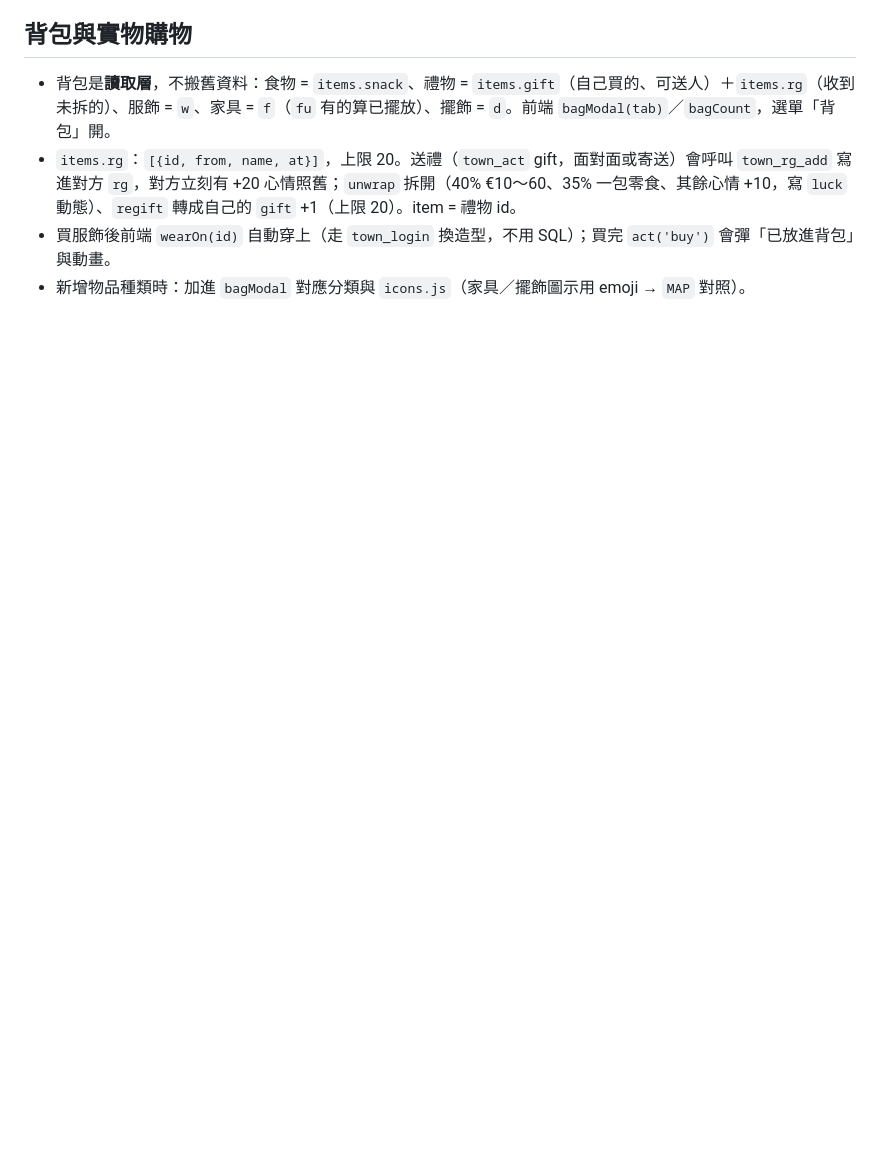
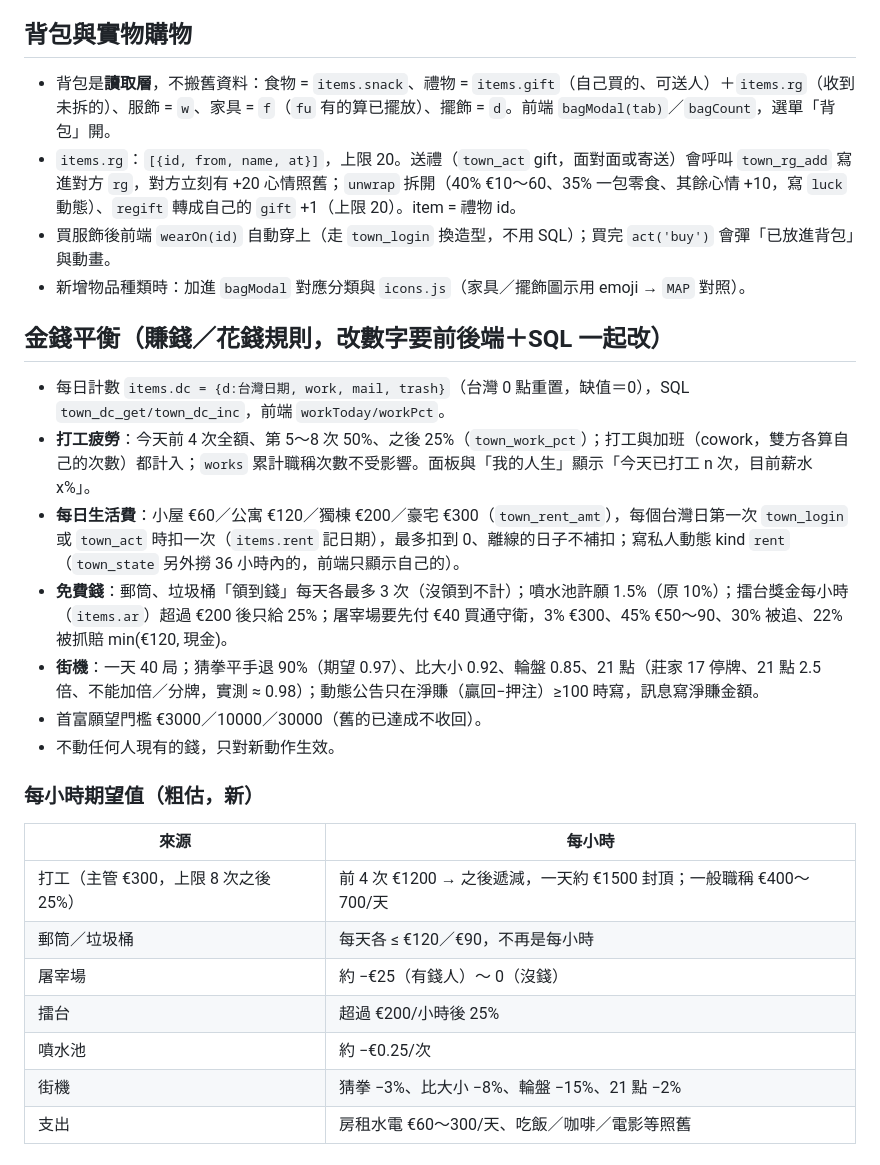
Before and after one commit to jackycheung0408/life-simulator, a Markdown page: CLAUDE.md, the part around the change. GitHub-like rendering; blank space fills up the shorter version.

Commit message:
CLAUDE.md：金錢平衡規則與期望值表
Co-Authored-By: Claude Sonnet 5.5 <noreply@anthropic.com>

```diff
--- a/CLAUDE.md
+++ b/CLAUDE.md
@@ -112,3 +112,23 @@
 - `items.rg`：`[{id, from, name, at}]`，上限 20。送禮（`town_act` gift，面對面或寄送）會呼叫 `town_rg_add` 寫進對方 `rg`，對方立刻有 +20 心情照舊；`unwrap` 拆開（40% €10～60、35% 一包零食、其餘心情 +10，寫 `luck` 動態）、`regift` 轉成自己的 `gift` +1（上限 20）。item = 禮物 id。
 - 買服飾後前端 `wearOn(id)` 自動穿上（走 `town_login` 換造型，不用 SQL）；買完 `act('buy')` 會彈「已放進背包」與動畫。
 - 新增物品種類時：加進 `bagModal` 對應分類與 `icons.js`（家具／擺飾圖示用 emoji → `MAP` 對照）。
+
+## 金錢平衡（賺錢／花錢規則，改數字要前後端＋SQL 一起改）
+- 每日計數 `items.dc = {d:台灣日期, work, mail, trash}`（台灣 0 點重置，缺值＝0），SQL `town_dc_get/town_dc_inc`，前端 `workToday/workPct`。
+- **打工疲勞**：今天前 4 次全額、第 5～8 次 50%、之後 25%（`town_work_pct`）；打工與加班（cowork，雙方各算自己的次數）都計入；`works` 累計職稱次數不受影響。面板與「我的人生」顯示「今天已打工 n 次，目前薪水 x%」。
+- **每日生活費**：小屋 €60／公寓 €120／獨棟 €200／豪宅 €300（`town_rent_amt`），每個台灣日第一次 `town_login` 或 `town_act` 時扣一次（`items.rent` 記日期），最多扣到 0、離線的日子不補扣；寫私人動態 kind `rent`（`town_state` 另外撈 36 小時內的，前端只顯示自己的）。
+- **免費錢**：郵筒、垃圾桶「領到錢」每天各最多 3 次（沒領到不計）；噴水池許願 1.5%（原 10%）；擂台獎金每小時（`items.ar`）超過 €200 後只給 25%；屠宰場要先付 €40 買通守衛，3% €300、45% €50～90、30% 被追、22% 被抓賠 min(€120, 現金)。
+- **街機**：一天 40 局；猜拳平手退 90%（期望 0.97）、比大小 0.92、輪盤 0.85、21 點（莊家 17 停牌、21 點 2.5 倍、不能加倍／分牌，實測 ≈ 0.98）；動態公告只在淨賺（贏回−押注）≥100 時寫，訊息寫淨賺金額。
+- 首富願望門檻 €3000／10000／30000（舊的已達成不收回）。
+- 不動任何人現有的錢，只對新動作生效。
+
+### 每小時期望值（粗估，新）
+| 來源 | 每小時 |
+|---|---|
+| 打工（主管 €300，上限 8 次之後 25%） | 前 4 次 €1200 → 之後遞減，一天約 €1500 封頂；一般職稱 €400～700/天 |
+| 郵筒／垃圾桶 | 每天各 ≤ €120／€90，不再是每小時 |
+| 屠宰場 | 約 −€25（有錢人）～ 0（沒錢） |
+| 擂台 | 超過 €200/小時後 25% |
+| 噴水池 | 約 −€0.25/次 |
+| 街機 | 猜拳 −3%、比大小 −8%、輪盤 −15%、21 點 −2% |
+| 支出 | 房租水電 €60～300/天、吃飯／咖啡／電影等照舊 |
```
